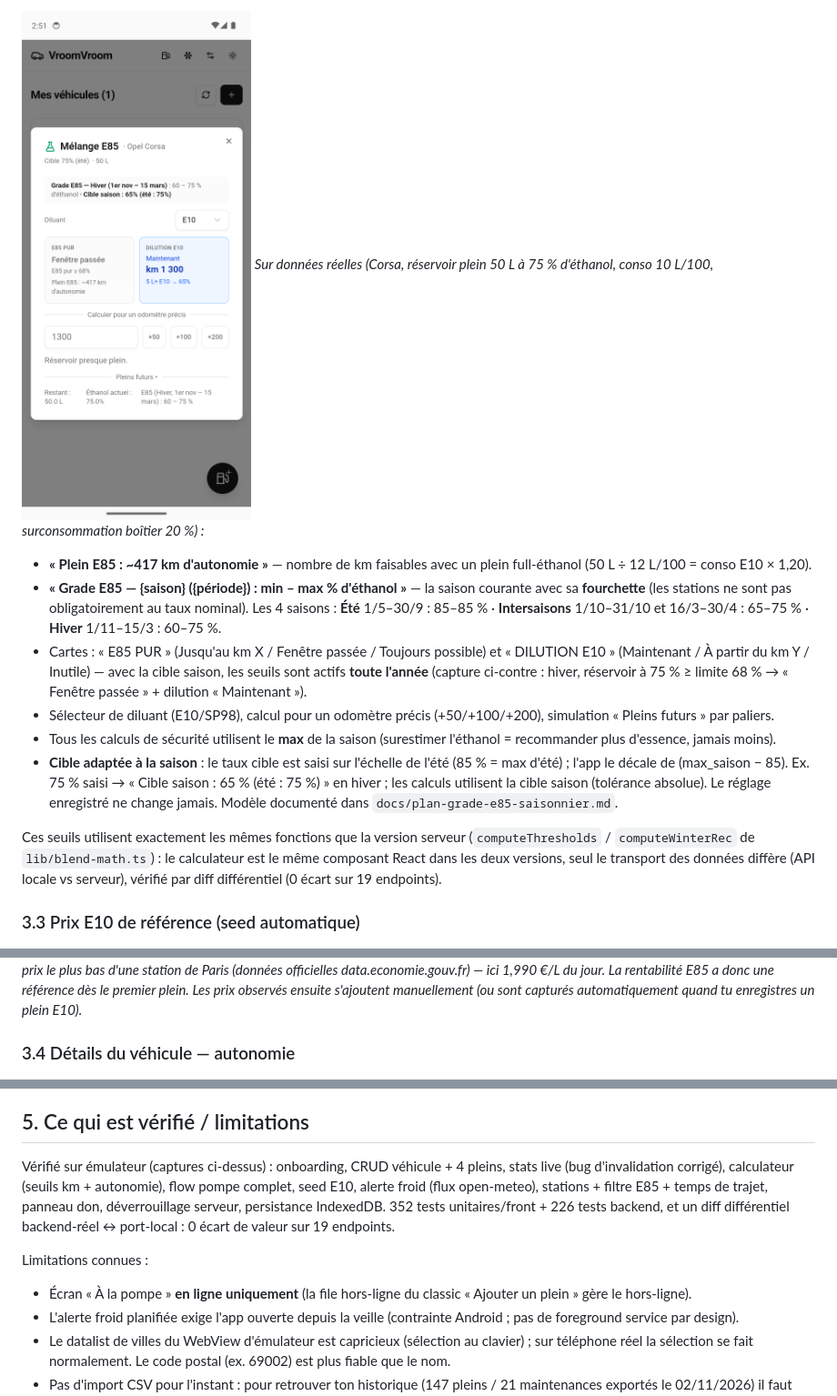
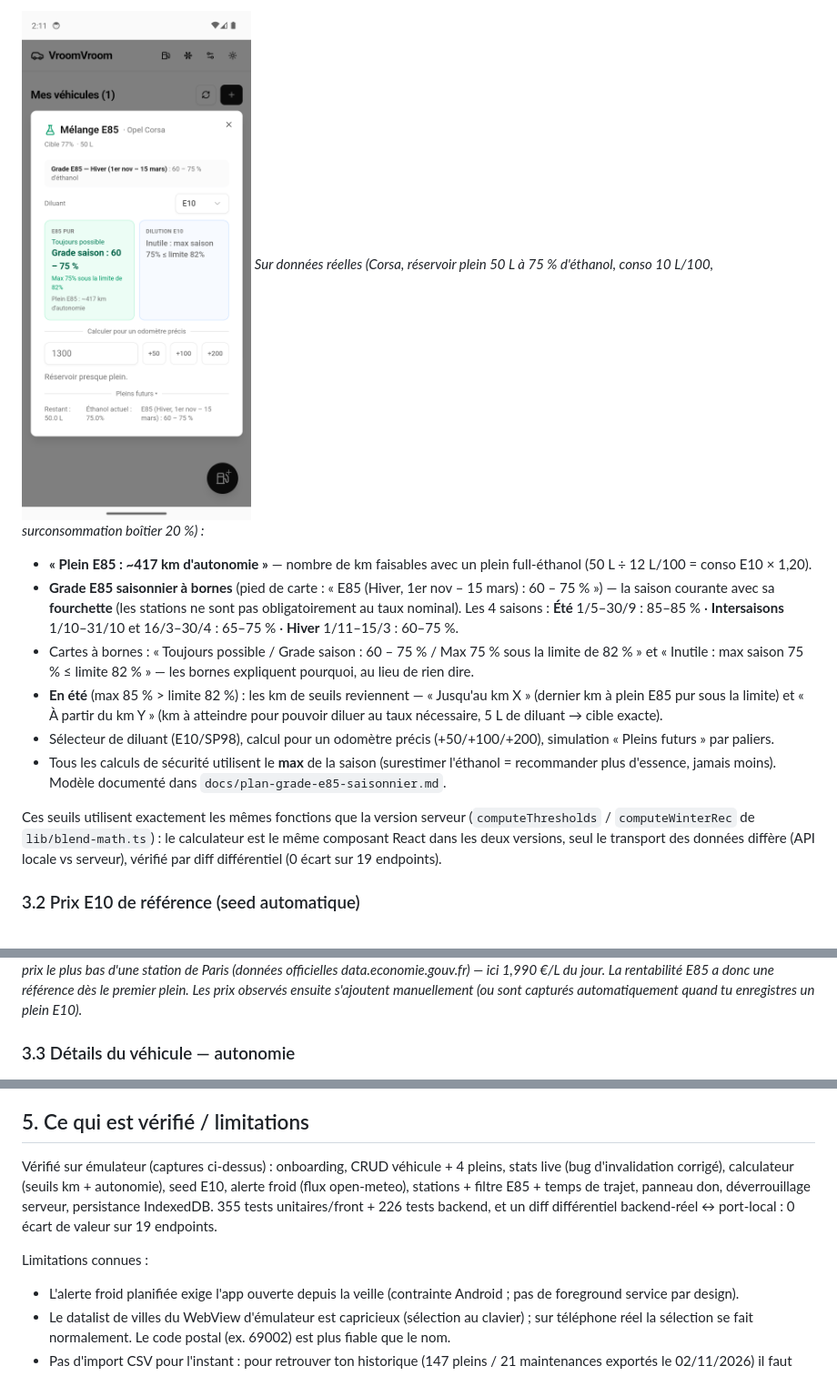
Before and after one commit to supermut59000/VroomVroom, a Markdown page: docs/app-android-utilisation.md, 3 parts joined by grey strips. Shown at 91% size. Drawn GitHub-style; pictures changed too: docs/assets/08-calculateur.png.

```diff
--- a/docs/app-android-utilisation.md
+++ b/docs/app-android-utilisation.md
@@ -53,30 +41,28 @@ assurance recalculée à 13 700 km). Le mélange E10+E85 est enregistré en 2 en
 surconsommation boîtier 20 %) :*
 - **« Plein E85 : ~417 km d'autonomie »** — nombre de km faisables avec un plein full-éthanol
   (50 L ÷ 12 L/100 = conso E10 × 1,20).
-- **« Grade E85 — {saison} ({période}) : min – max % d'éthanol »** — la saison
-  courante avec sa **fourchette** (les stations ne sont pas obligatoirement au taux
-  nominal). Les 4 saisons : **Été** 1/5–30/9 : 85–85 % · **Intersaisons** 1/10–31/10
-  et 16/3–30/4 : 65–75 % · **Hiver** 1/11–15/3 : 60–75 %.
-- Cartes : « E85 PUR » (Jusqu'au km X / Fenêtre passée / Toujours possible) et
-  « DILUTION E10 » (Maintenant / À partir du km Y / Inutile) — avec la cible
-  saison, les seuils sont actifs **toute l'année** (capture ci-contre : hiver,
-  réservoir à 75 % ≥ limite 68 % → « Fenêtre passée » + dilution « Maintenant »).
+- **Grade E85 saisonnier à bornes** (pied de carte : « E85 (Hiver, 1er nov – 15 mars)
+  : 60 – 75 % ») — la saison courante avec sa **fourchette** (les stations ne sont
+  pas obligatoirement au taux nominal). Les 4 saisons : **Été** 1/5–30/9 : 85–85 % ·
+  **Intersaisons** 1/10–31/10 et 16/3–30/4 : 65–75 % · **Hiver** 1/11–15/3 : 60–75 %.
+- Cartes à bornes : « Toujours possible / Grade saison : 60 – 75 % / Max 75 % sous la
+  limite de 82 % » et « Inutile : max saison 75 % ≤ limite 82 % » — les bornes
+  expliquent pourquoi, au lieu de rien dire.
+- **En été** (max 85 % > limite 82 %) : les km de seuils reviennent — « Jusqu'au km X »
+  (dernier km à plein E85 pur sous la limite) et « À partir du km Y » (km à atteindre
+  pour pouvoir diluer au taux nécessaire, 5 L de diluant → cible exacte).
 - Sélecteur de diluant (E10/SP98), calcul pour un odomètre précis (+50/+100/+200),
   simulation « Pleins futurs » par paliers.
 - Tous les calculs de sécurité utilisent le **max** de la saison (surestimer
-  l'éthanol = recommander plus d'essence, jamais moins).
-- **Cible adaptée à la saison** : le taux cible est saisi sur l'échelle de l'été
-  (85 % = max d'été) ; l'app le décale de (max_saison − 85). Ex. 75 % saisi →
-  « Cible saison : 65 % (été : 75 %) » en hiver ; les calculs utilisent la cible
-  saison (tolérance absolue). Le réglage enregistré ne change jamais. Modèle
-  documenté dans `docs/plan-grade-e85-saisonnier.md`.
+  l'éthanol = recommander plus d'essence, jamais moins). Modèle documenté dans
+  `docs/plan-grade-e85-saisonnier.md`.
 
 Ces seuils utilisent exactement les mêmes fonctions que la version serveur
 (`computeThresholds` / `computeWinterRec` de `lib/blend-math.ts`) : le calculateur
 est le même composant React dans les deux versions, seul le transport des données
 diffère (API locale vs serveur), vérifié par diff différentiel (0 écart sur 19 endpoints).
 
-### 3.3 Prix E10 de référence (seed automatique)
+### 3.2 Prix E10 de référence (seed automatique)
 
 ![Prix E10](assets/10-prix-e10.png)
 *À la première ouverture (mode local, aucune référence E10), l'app enregistre
@@ -85,7 +71,7 @@ data.economie.gouv.fr) — ici 1,990 €/L du jour. La rentabilité E85 a donc u
 référence dès le premier plein. Les prix observés ensuite s'ajoutent manuellement
 (ou sont capturés automatiquement quand tu enregistres un plein E10).*
 
-### 3.4 Détails du véhicule — autonomie
+### 3.3 Détails du véhicule — autonomie
 
 ![Détails](assets/09-details-autonomie.png)
 *Autonomie estimée par saison (villes/route), projection « Si 100 % Essence /
@@ -143,15 +129,13 @@ l'app restent sur le téléphone (mode local) ou partent vers ton propre serveur
 ## 5. Ce qui est vérifié / limitations
 
 Vérifié sur émulateur (captures ci-dessus) : onboarding, CRUD véhicule + 4 pleins,
-stats live (bug d'invalidation corrigé), calculateur (seuils km + autonomie), flow
-pompe complet, seed E10, alerte froid (flux open-meteo), stations + filtre E85 +
-temps de trajet, panneau don, déverrouillage serveur, persistance IndexedDB.
-352 tests unitaires/front + 226 tests backend, et un diff différentiel
+stats live (bug d'invalidation corrigé), calculateur (seuils km + autonomie),
+seed E10, alerte froid (flux open-meteo), stations + filtre E85 + temps de
+trajet, panneau don, déverrouillage serveur, persistance IndexedDB.
+355 tests unitaires/front + 226 tests backend, et un diff différentiel
 backend-réel ↔ port-local : 0 écart de valeur sur 19 endpoints.
 
 Limitations connues :
-- Écran « À la pompe » **en ligne uniquement** (la file hors-ligne du classic
-  « Ajouter un plein » gère le hors-ligne).
 - L'alerte froid planifiée exige l'app ouverte depuis la veille (contrainte
   Android ; pas de foreground service par design).
 - Le datalist de villes du WebView d'émulateur est capricieux (sélection au
```
Also changed, not shown: other parts of docs/app-android-utilisation.md (+3 -15 lines), CONTEXT.md (+16 -18 lines), docs/plan-grade-e85-saisonnier.md (+1 -12 lines), docs/assets/06-a-la-pompe.png (deleted), docs/assets/07-plein-enregistre.png (deleted), 11 other files.
